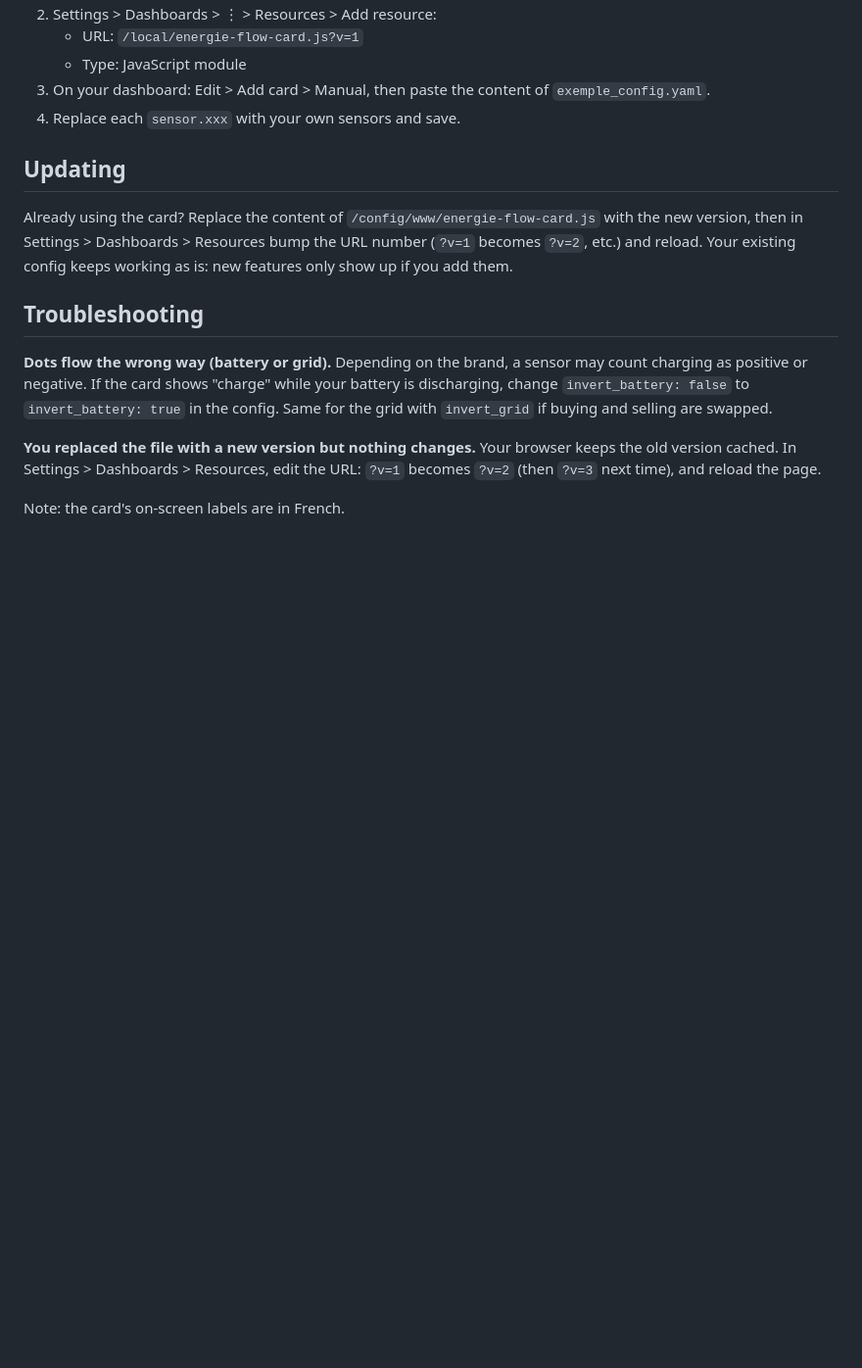
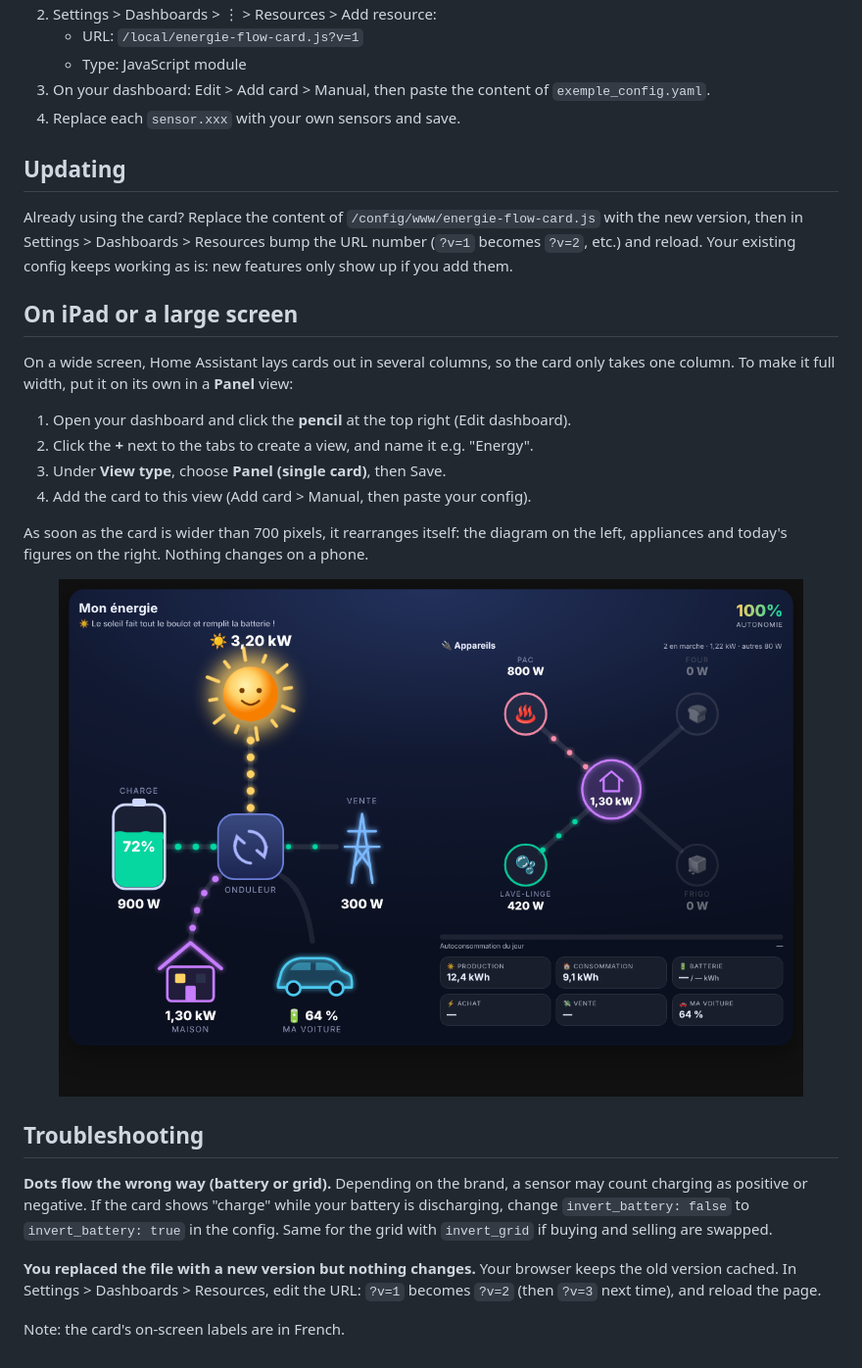
Before and after one commit to letslooger/energie-flow-card, a Markdown page: README.md, the part around the change. Shown at 98% size. Rendered like a GitHub page; pictures changed too: images/ecran-large.png (added); blank space fills up the shorter version.

```diff
--- a/README.md
+++ b/README.md
@@ -42,6 +42,19 @@ An animated Home Assistant card: sun, battery, grid, house and car, with energy
 
 Already using the card? Replace the content of `/config/www/energie-flow-card.js` with the new version, then in Settings > Dashboards > Resources bump the URL number (`?v=1` becomes `?v=2`, etc.) and reload. Your existing config keeps working as is: new features only show up if you add them.
 
+## On iPad or a large screen
+
+On a wide screen, Home Assistant lays cards out in several columns, so the card only takes one column. To make it full width, put it on its own in a **Panel** view:
+
+1. Open your dashboard and click the **pencil** at the top right (Edit dashboard).
+2. Click the **+** next to the tabs to create a view, and name it e.g. "Energy".
+3. Under **View type**, choose **Panel (single card)**, then Save.
+4. Add the card to this view (Add card > Manual, then paste your config).
+
+As soon as the card is wider than 700 pixels, it rearranges itself: the diagram on the left, appliances and today's figures on the right. Nothing changes on a phone.
+
+<p align="center"><img src="images/ecran-large.png" width="760" alt="The card at full width on an iPad"></p>
+
 ## Troubleshooting
 
 **Dots flow the wrong way (battery or grid).** Depending on the brand, a sensor may count charging as positive or negative. If the card shows "charge" while your battery is discharging, change `invert_battery: false` to `invert_battery: true` in the config. Same for the grid with `invert_grid` if buying and selling are swapped.
```
Also changed, not shown: LISEZMOI.md (+13 -0 lines), 1 other file.
